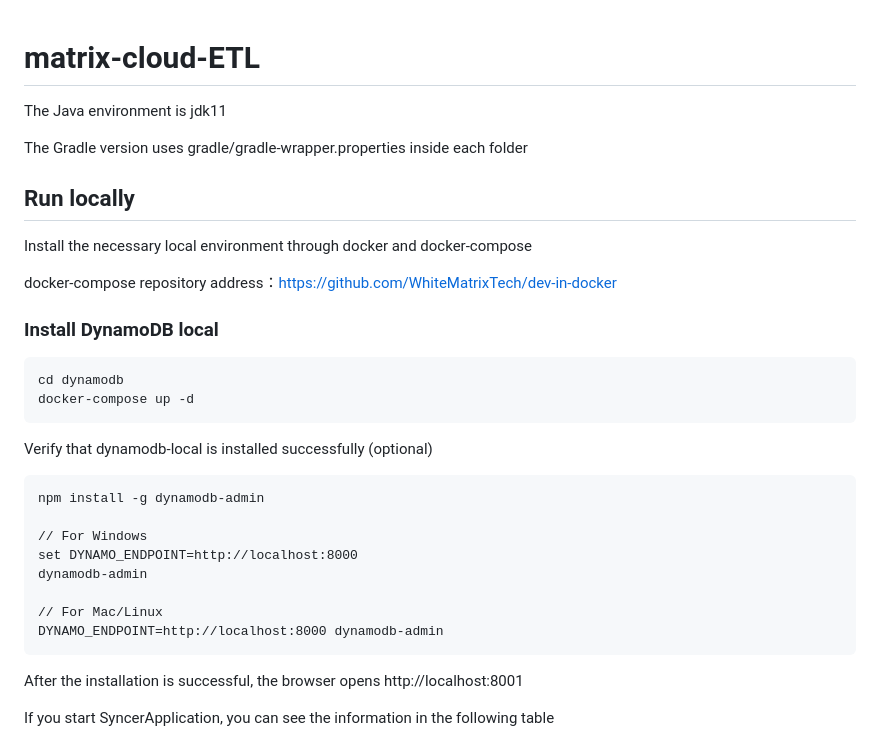
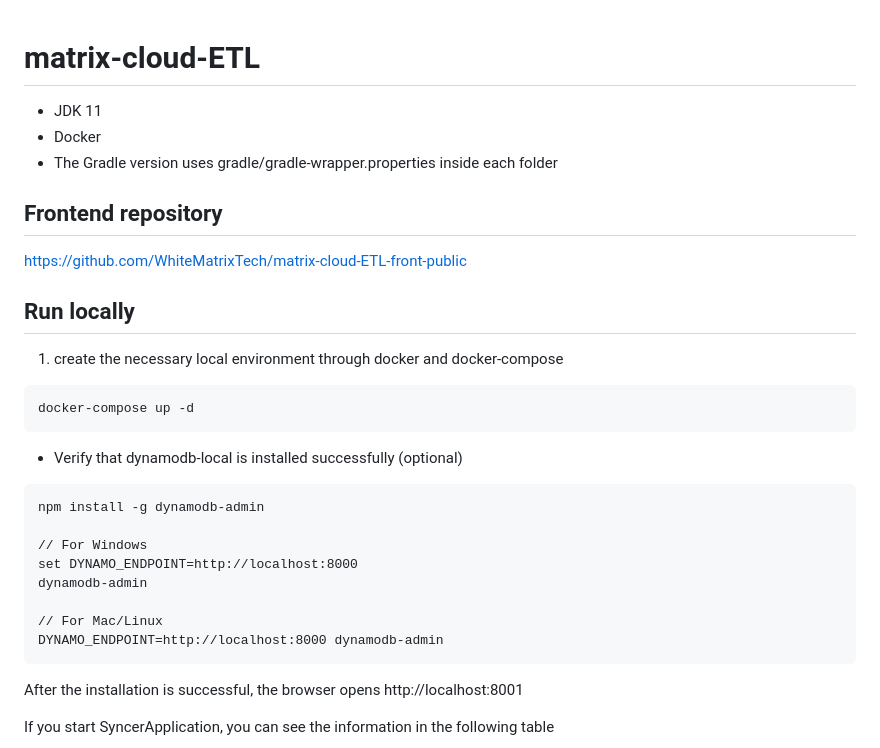
Before and after one commit to WhiteMatrixTech/chain-sync-backend, a Markdown page: README.md, the part around one of its changes. Drawn GitHub-style.

````diff
--- a/README.md
+++ b/README.md
@@ -1,24 +1,22 @@
 # matrix-cloud-ETL
 
+- JDK 11
+- Docker
+- The Gradle version uses gradle/gradle-wrapper.properties inside each folder
 
-The Java environment is jdk11
+## Frontend repository
 
-The Gradle version uses gradle/gradle-wrapper.properties inside each folder
+https://github.com/WhiteMatrixTech/matrix-cloud-ETL-front-public
 
 ## Run locally
 
-Install the necessary local environment through docker and docker-compose
-
-docker-compose repository address：https://github.com/WhiteMatrixTech/dev-in-docker
-
-### Install DynamoDB local
+1. create the necessary local environment through docker and docker-compose
 
 ```
-cd dynamodb
 docker-compose up -d
 ```
 
-Verify that dynamodb-local is installed successfully (optional)
+- Verify that dynamodb-local is installed successfully (optional)
 
 ```
 npm install -g dynamodb-admin
@@ -33,7 +31,6 @@ DYNAMO_ENDPOINT=http://localhost:8000 dynamodb-admin
 
 After the installation is successful, the browser opens http://localhost:8001
 
-
 If you start SyncerApplication, you can see the information in the following table
 
 ![](dynamodb-admin.png)
````
Also changed, not shown: other parts of README.md (+17 -34 lines), README_CN.md (renamed from README(cn).md, +20 -42 lines), kafka-viewer-config.png (deleted), kafka-viewer-config1.png (added), kafka-viewer-config2.png (added), 1 other file.
